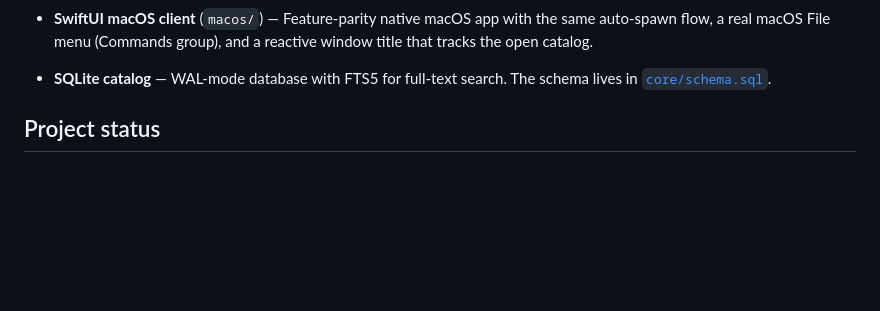
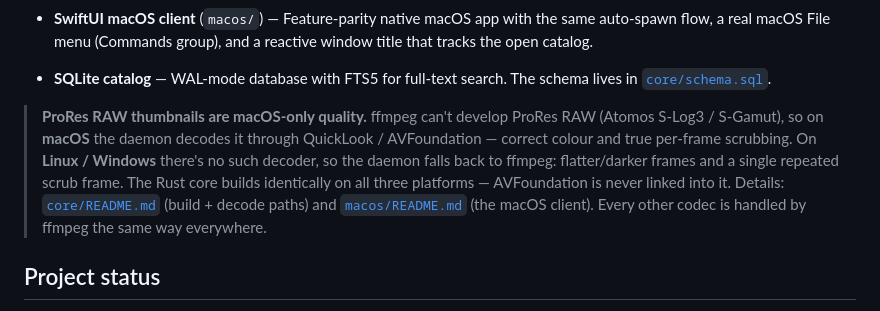
Before and after one commit to brianm998/ReelVault, a Markdown page: README.md, the part around the change. GitHub-like rendering; blank space fills up the shorter version.

```diff
--- a/README.md
+++ b/README.md
@@ -55,6 +55,16 @@ SQLite Catalog + FFmpeg/FFprobe + Filesystem
 
 - **SQLite catalog** — WAL-mode database with FTS5 for full-text search. The
   schema lives in [`core/schema.sql`](core/schema.sql).
+
+> **ProRes RAW thumbnails are macOS-only quality.** ffmpeg can't develop
+> ProRes RAW (Atomos S-Log3 / S-Gamut), so on **macOS** the daemon decodes it
+> through QuickLook / AVFoundation — correct colour and true per-frame
+> scrubbing. On **Linux / Windows** there's no such decoder, so the daemon
+> falls back to ffmpeg: flatter/darker frames and a single repeated scrub
+> frame. The Rust core builds identically on all three platforms — AVFoundation
+> is never linked into it. Details: [`core/README.md`](core/README.md)
+> (build + decode paths) and [`macos/README.md`](macos/README.md) (the
+> macOS client). Every other codec is handled by ffmpeg the same way everywhere.
 
 ## Project status
 
```
Also changed, not shown: core/README.md (added, +98 -0 lines), macos/README.md (+24 -0 lines).
